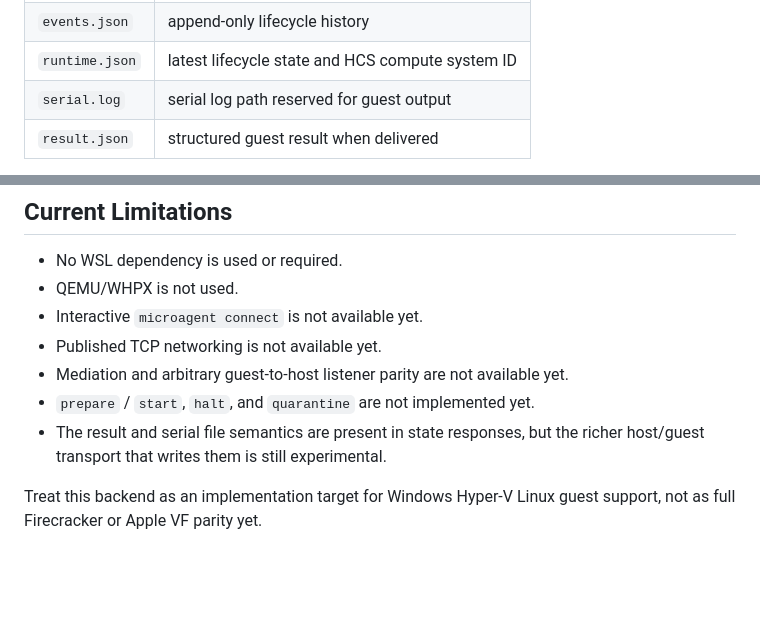
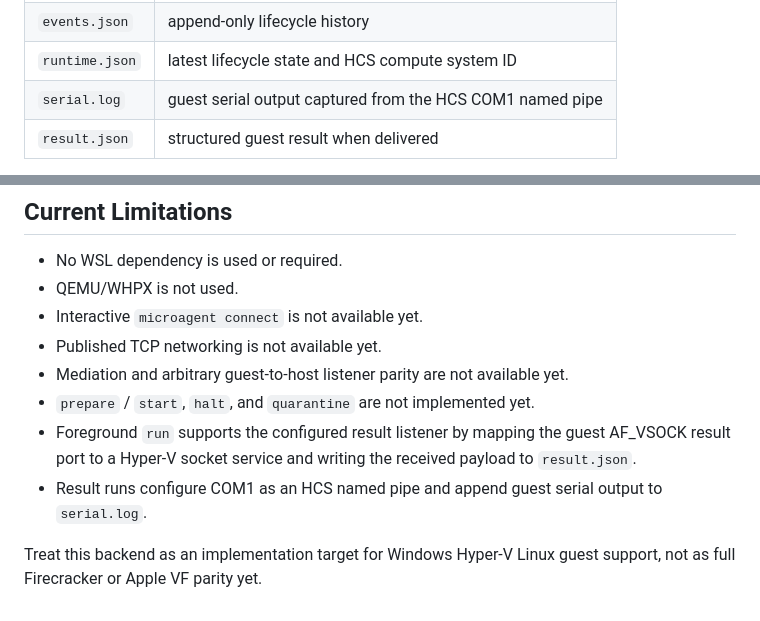
Before and after one commit to geoffbelknap/microagent, a Markdown page: docs/protocol/windows-hyperv.md, 2 parts joined by grey strips. GitHub-like rendering; blank space fills up the shorter version.

Commit message:
Update windows hyperv result docs

```diff
--- a/docs/protocol/windows-hyperv.md
+++ b/docs/protocol/windows-hyperv.md
@@ -87,7 +87,7 @@ Important files include:
 | `event.json` | latest lifecycle event |
 | `events.json` | append-only lifecycle history |
 | `runtime.json` | latest lifecycle state and HCS compute system ID |
-| `serial.log` | serial log path reserved for guest output |
+| `serial.log` | guest serial output captured from the HCS COM1 named pipe |
 | `result.json` | structured guest result when delivered |
 
 `inspect` returns the latest event and readiness state. If `result.json`
@@ -102,8 +102,11 @@ exists, `inspect` also returns the backend-neutral `result` object and marks
 - Published TCP networking is not available yet.
 - Mediation and arbitrary guest-to-host listener parity are not available yet.
 - `prepare` / `start`, `halt`, and `quarantine` are not implemented yet.
-- The result and serial file semantics are present in state responses, but the
-  richer host/guest transport that writes them is still experimental.
+- Foreground `run` supports the configured result listener by mapping the guest
+  AF_VSOCK result port to a Hyper-V socket service and writing the received
+  payload to `result.json`.
+- Result runs configure COM1 as an HCS named pipe and append guest serial output
+  to `serial.log`.
 
 Treat this backend as an implementation target for Windows Hyper-V Linux guest
 support, not as full Firecracker or Apple VF parity yet.
```
